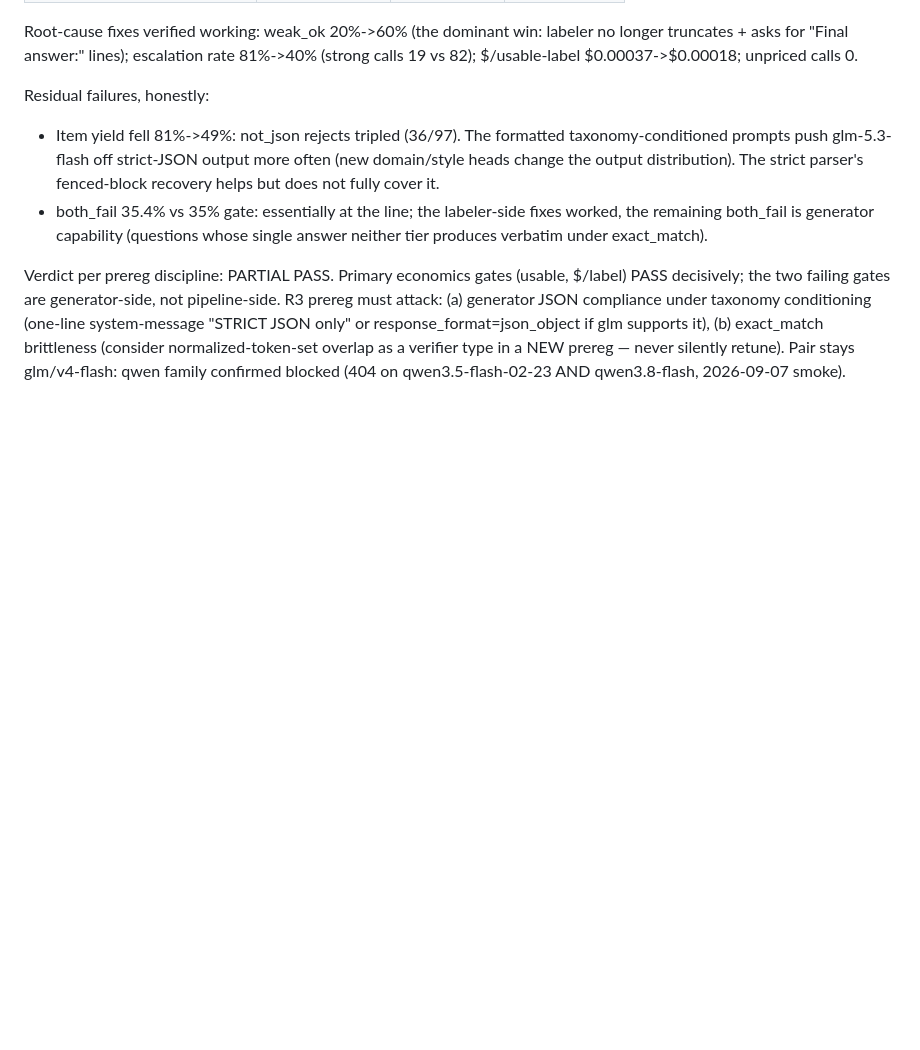
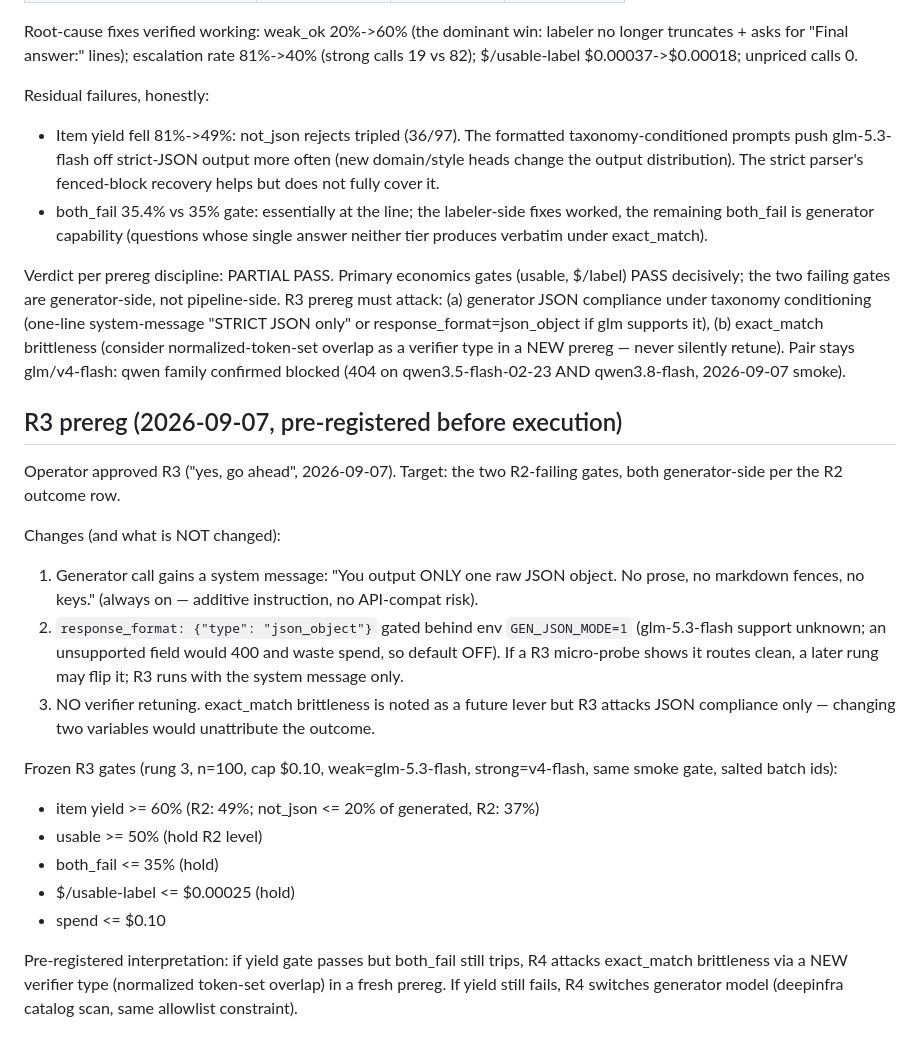
Before and after one commit to thepragmatik/hermes-router-retraining-research, a Markdown page: GENERATOR_PREREG.md, the part around the change. Drawn GitHub-style; blank space fills up the shorter version.

Commit message:
docs(gen-factory): R3 prereg — generator JSON compliance (system msg + gated response_format); gates frozen

```diff
--- a/GENERATOR_PREREG.md
+++ b/GENERATOR_PREREG.md
@@ -248,3 +248,33 @@ response_format=json_object if glm supports it), (b) exact_match brittleness
 (consider normalized-token-set overlap as a verifier type in a NEW prereg —
 never silently retune). Pair stays glm/v4-flash: qwen family confirmed blocked
 (404 on qwen3.5-flash-02-23 AND qwen3.8-flash, 2026-09-07 smoke).
+
+## R3 prereg (2026-09-07, pre-registered before execution)
+
+Operator approved R3 ("yes, go ahead", 2026-09-07). Target: the two R2-failing
+gates, both generator-side per the R2 outcome row.
+
+Changes (and what is NOT changed):
+1. Generator call gains a system message: "You output ONLY one raw JSON object.
+   No prose, no markdown fences, no keys." (always on — additive instruction,
+   no API-compat risk).
+2. `response_format: {"type": "json_object"}` gated behind env `GEN_JSON_MODE=1`
+   (glm-5.3-flash support unknown; an unsupported field would 400 and waste
+   spend, so default OFF). If a R3 micro-probe shows it routes clean, a later
+   rung may flip it; R3 runs with the system message only.
+3. NO verifier retuning. exact_match brittleness is noted as a future lever but
+   R3 attacks JSON compliance only — changing two variables would unattribute
+   the outcome.
+
+Frozen R3 gates (rung 3, n=100, cap $0.10, weak=glm-5.3-flash, strong=v4-flash,
+same smoke gate, salted batch ids):
+- item yield >= 60% (R2: 49%; not_json <= 20% of generated, R2: 37%)
+- usable >= 50% (hold R2 level)
+- both_fail <= 35% (hold)
+- $/usable-label <= $0.00025 (hold)
+- spend <= $0.10
+
+Pre-registered interpretation: if yield gate passes but both_fail still trips,
+R4 attacks exact_match brittleness via a NEW verifier type (normalized
+token-set overlap) in a fresh prereg. If yield still fails, R4 switches
+generator model (deepinfra catalog scan, same allowlist constraint).
```
